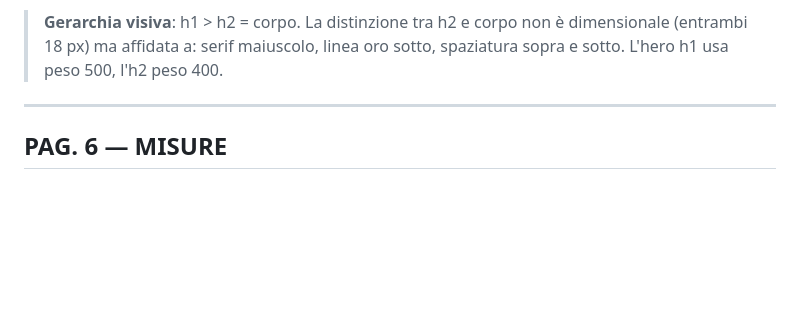
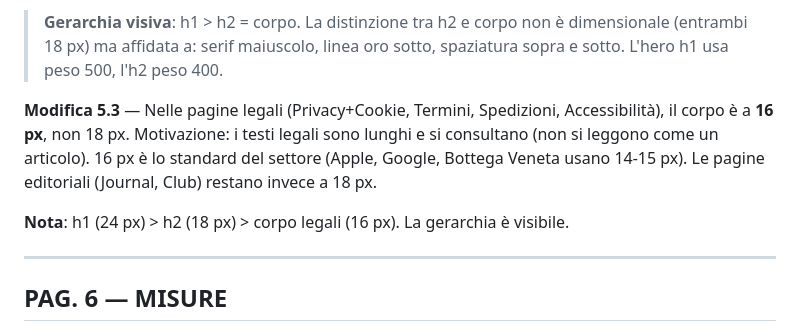
Before and after one commit to simone7769/dopp, a Markdown page: design/MODIFICHE PDF.md, the part around the change. GitHub-like rendering; blank space fills up the shorter version.

Commit message:
MODIFICHE PDF: aggiunta nota corpo legali 16px

```diff
--- a/design/MODIFICHE PDF.md
+++ b/design/MODIFICHE PDF.md
@@ -72,6 +72,10 @@ Stato: da applicare al PDF attuale (versionato ottobre 2024)
 **Modifica 5.2** — Sostituire la nota sotto la tabella con:
 
 > **Gerarchia visiva**: h1 > h2 = corpo. La distinzione tra h2 e corpo non è dimensionale (entrambi 18 px) ma affidata a: serif maiuscolo, linea oro sotto, spaziatura sopra e sotto. L'hero h1 usa peso 500, l'h2 peso 400.
+
+**Modifica 5.3** — Nelle pagine legali (Privacy+Cookie, Termini, Spedizioni, Accessibilità), il corpo è a **16 px**, non 18 px. Motivazione: i testi legali sono lunghi e si consultano (non si leggono come un articolo). 16 px è lo standard del settore (Apple, Google, Bottega Veneta usano 14-15 px). Le pagine editoriali (Journal, Club) restano invece a 18 px.
+
+**Nota**: h1 (24 px) > h2 (18 px) > corpo legali (16 px). La gerarchia è visibile.
 
 ---
 
```
